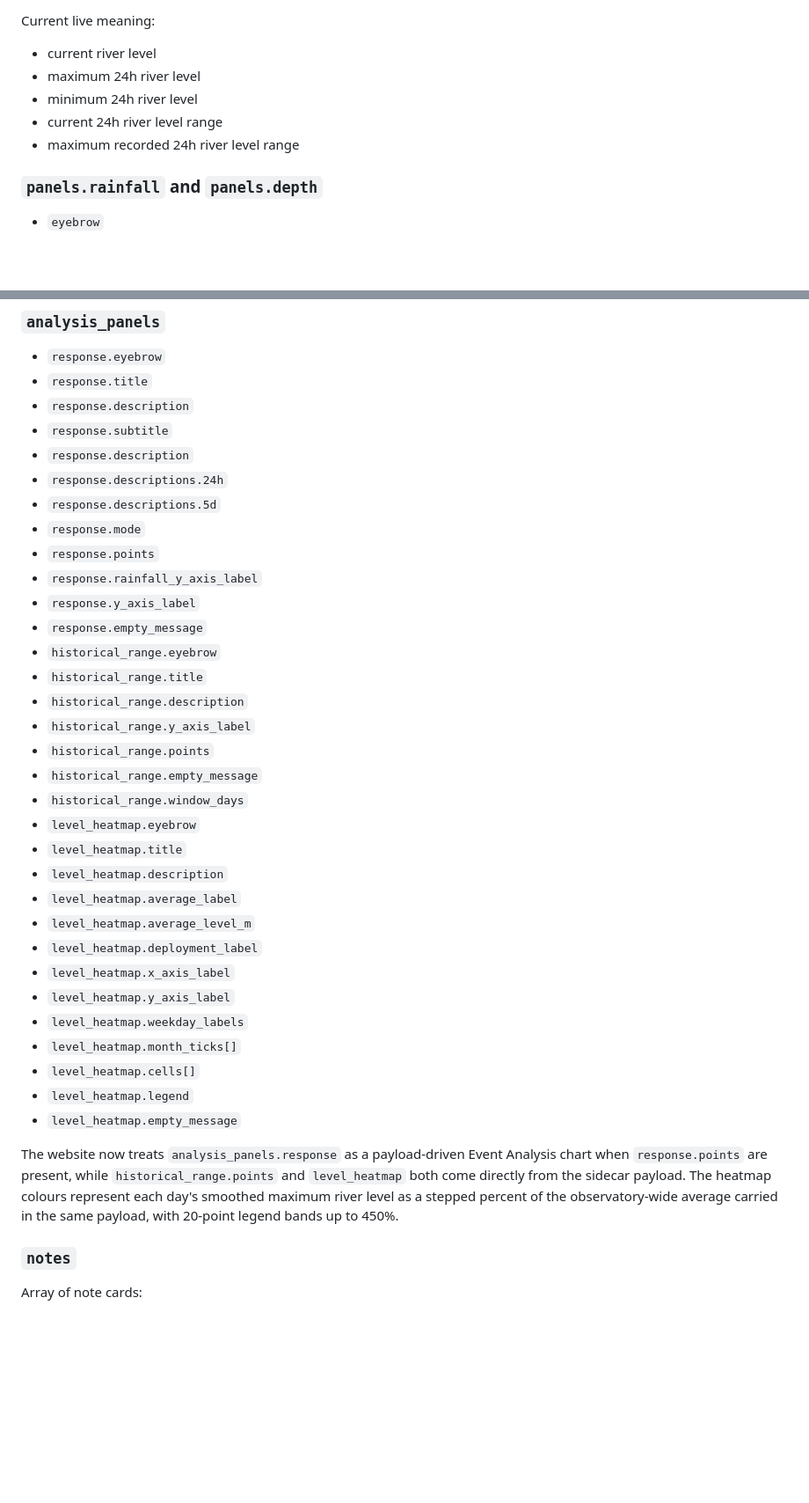
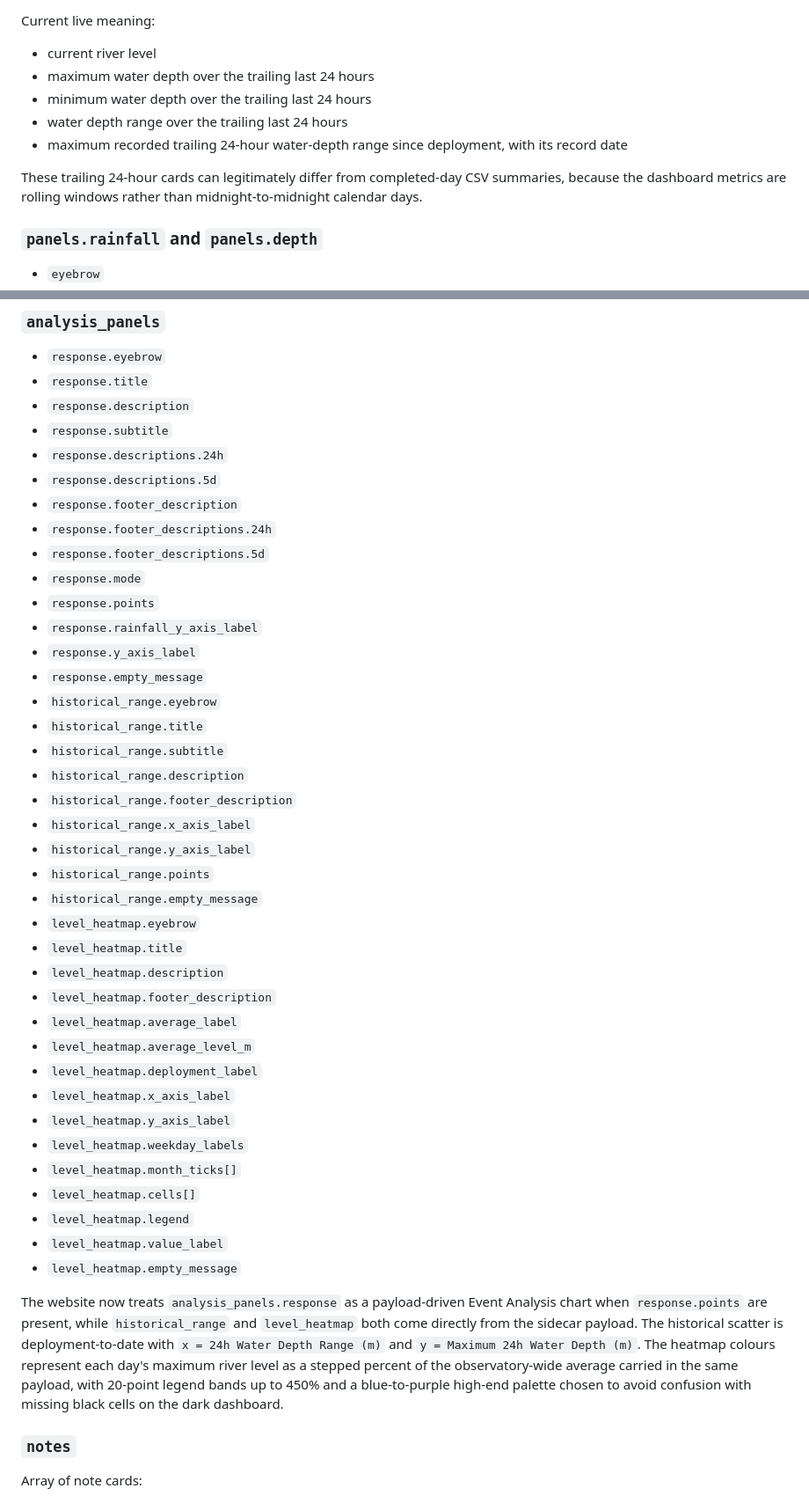
Before and after one commit to orfeasa/flashfloodobservatory.com, a Markdown page: README.md, 2 parts joined by grey strips. Shown at 88% size. GitHub-like rendering; blank space fills up the shorter version.

Commit message:
Refresh docs for current payload behavior

```diff
--- a/README.md
+++ b/README.md
@@ -146,10 +147,12 @@ Array of cards, each with:
 Current live meaning:
 
 - current river level
-- maximum 24h river level
-- minimum 24h river level
-- current 24h river level range
-- maximum recorded 24h river level range
+- maximum water depth over the trailing last 24 hours
+- minimum water depth over the trailing last 24 hours
+- water depth range over the trailing last 24 hours
+- maximum recorded trailing 24-hour water-depth range since deployment, with its record date
+
+These trailing 24-hour cards can legitimately differ from completed-day CSV summaries, because the dashboard metrics are rolling windows rather than midnight-to-midnight calendar days.
 
 ### `panels.rainfall` and `panels.depth`
 
@@ -180,9 +183,11 @@ Point shape:
 - `response.title`
 - `response.description`
 - `response.subtitle`
-- `response.description`
 - `response.descriptions.24h`
 - `response.descriptions.5d`
+- `response.footer_description`
+- `response.footer_descriptions.24h`
+- `response.footer_descriptions.5d`
 - `response.mode`
 - `response.points`
 - `response.rainfall_y_axis_label`
@@ -190,14 +195,17 @@ Point shape:
 - `response.empty_message`
 - `historical_range.eyebrow`
 - `historical_range.title`
+- `historical_range.subtitle`
 - `historical_range.description`
+- `historical_range.footer_description`
+- `historical_range.x_axis_label`
 - `historical_range.y_axis_label`
 - `historical_range.points`
 - `historical_range.empty_message`
-- `historical_range.window_days`
 - `level_heatmap.eyebrow`
 - `level_heatmap.title`
 - `level_heatmap.description`
+- `level_heatmap.footer_description`
 - `level_heatmap.average_label`
 - `level_heatmap.average_level_m`
 - `level_heatmap.deployment_label`
@@ -207,9 +215,10 @@ Point shape:
 - `level_heatmap.month_ticks[]`
 - `level_heatmap.cells[]`
 - `level_heatmap.legend`
+- `level_heatmap.value_label`
 - `level_heatmap.empty_message`
 
-The website now treats `analysis_panels.response` as a payload-driven Event Analysis chart when `response.points` are present, while `historical_range.points` and `level_heatmap` both come directly from the sidecar payload. The heatmap colours represent each day's smoothed maximum river level as a stepped percent of the observatory-wide average carried in the same payload, with 20-point legend bands up to 450%.
+The website now treats `analysis_panels.response` as a payload-driven Event Analysis chart when `response.points` are present, while `historical_range` and `level_heatmap` both come directly from the sidecar payload. The historical scatter is deployment-to-date with `x = 24h Water Depth Range (m)` and `y = Maximum 24h Water Depth (m)`. The heatmap colours represent each day's maximum river level as a stepped percent of the observatory-wide average carried in the same payload, with 20-point legend bands up to 450% and a blue-to-purple high-end palette chosen to avoid confusion with missing black cells on the dark dashboard.
 
 ### `notes`
 
```
Also changed, not shown: other parts of README.md (+5 -4 lines), AGENTS.md (+4 -4 lines).
